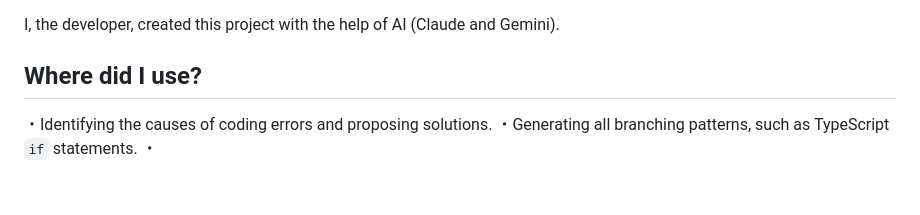
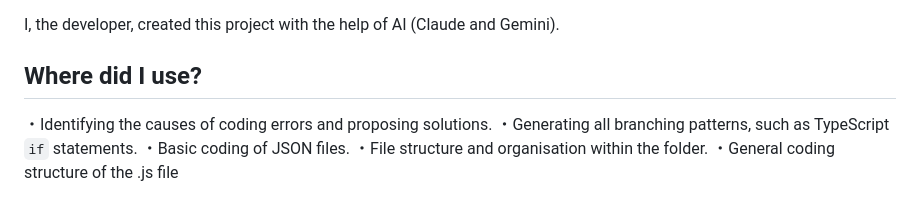
Before and after one commit to gojuggl26-dotcom/AI-quescore, a Markdown page: README.md, the part around the change. GitHub-like rendering.

```diff
--- a/README.md
+++ b/README.md
@@ -51,6 +51,9 @@ Reward distribution is executed autonomously by KeeperHub, rather than by a cent
 # AI using
 I, the developer, created this project with the help of AI (Claude and Gemini).
 ## Where did I use?
+
 ・Identifying the causes of coding errors and proposing solutions.
 ・Generating all branching patterns, such as TypeScript `if` statements.
-・
+・Basic coding of JSON files.
+・File structure and organisation within the folder.
+・General coding structure of the .js file
```
